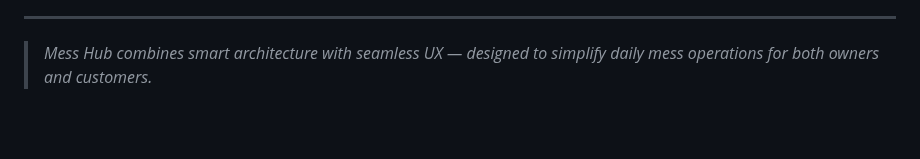
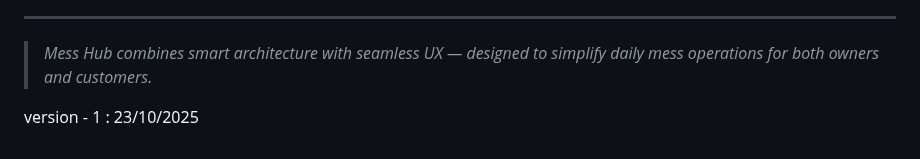
Before and after one commit to yameeshnayak04/Mess-Hub, a Markdown page: README.md, the part around the change. GitHub-like rendering; blank space fills up the shorter version.

Commit message:
Version 1 : Done

```diff
--- a/README.md
+++ b/README.md
@@ -74,3 +74,5 @@ Detailed setup and installation instructions can be found in the `/docs` folder.
 ---
 
 > _Mess Hub combines smart architecture with seamless UX — designed to simplify daily mess operations for both owners and customers._
+
+version - 1 : 23/10/2025
```
